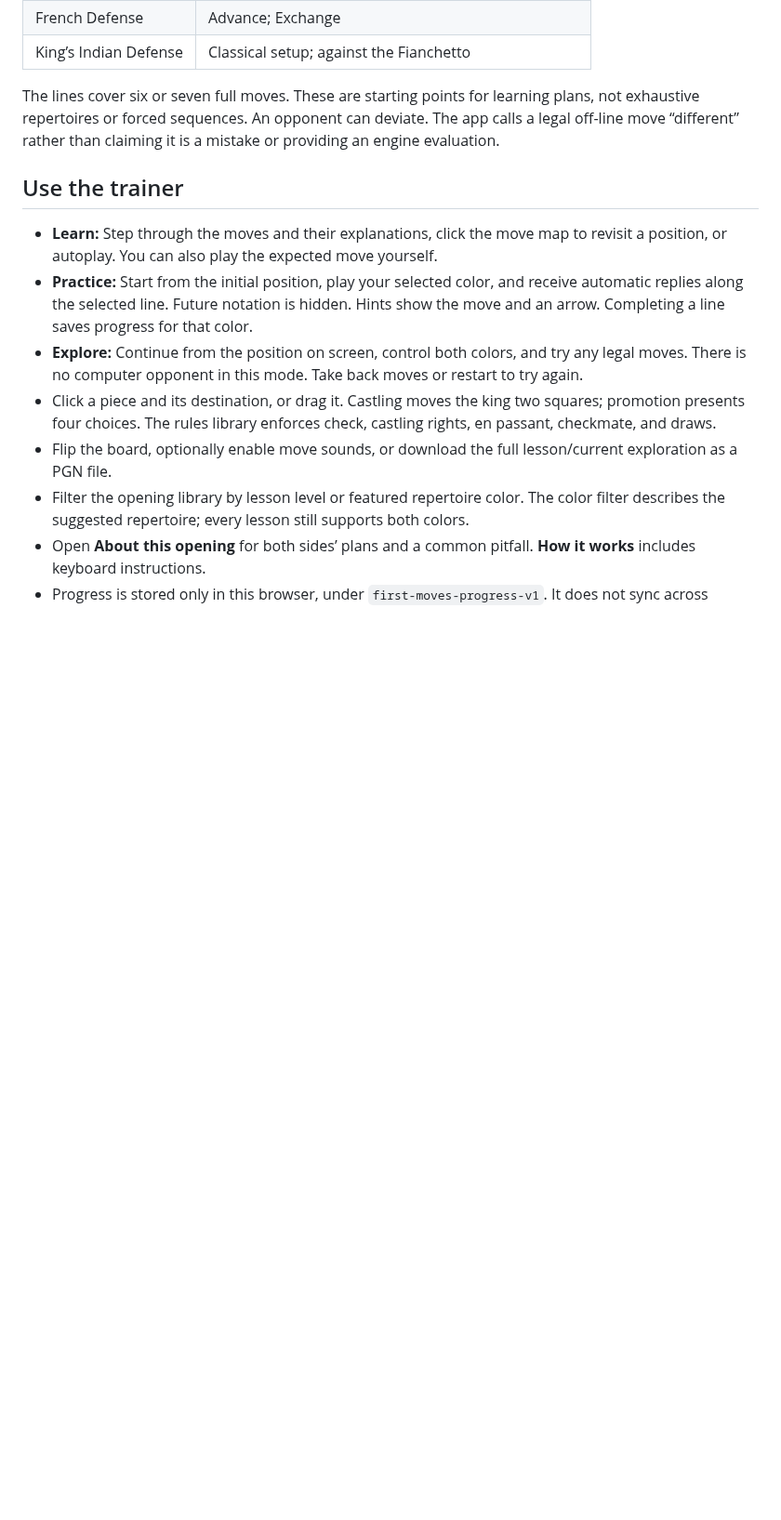
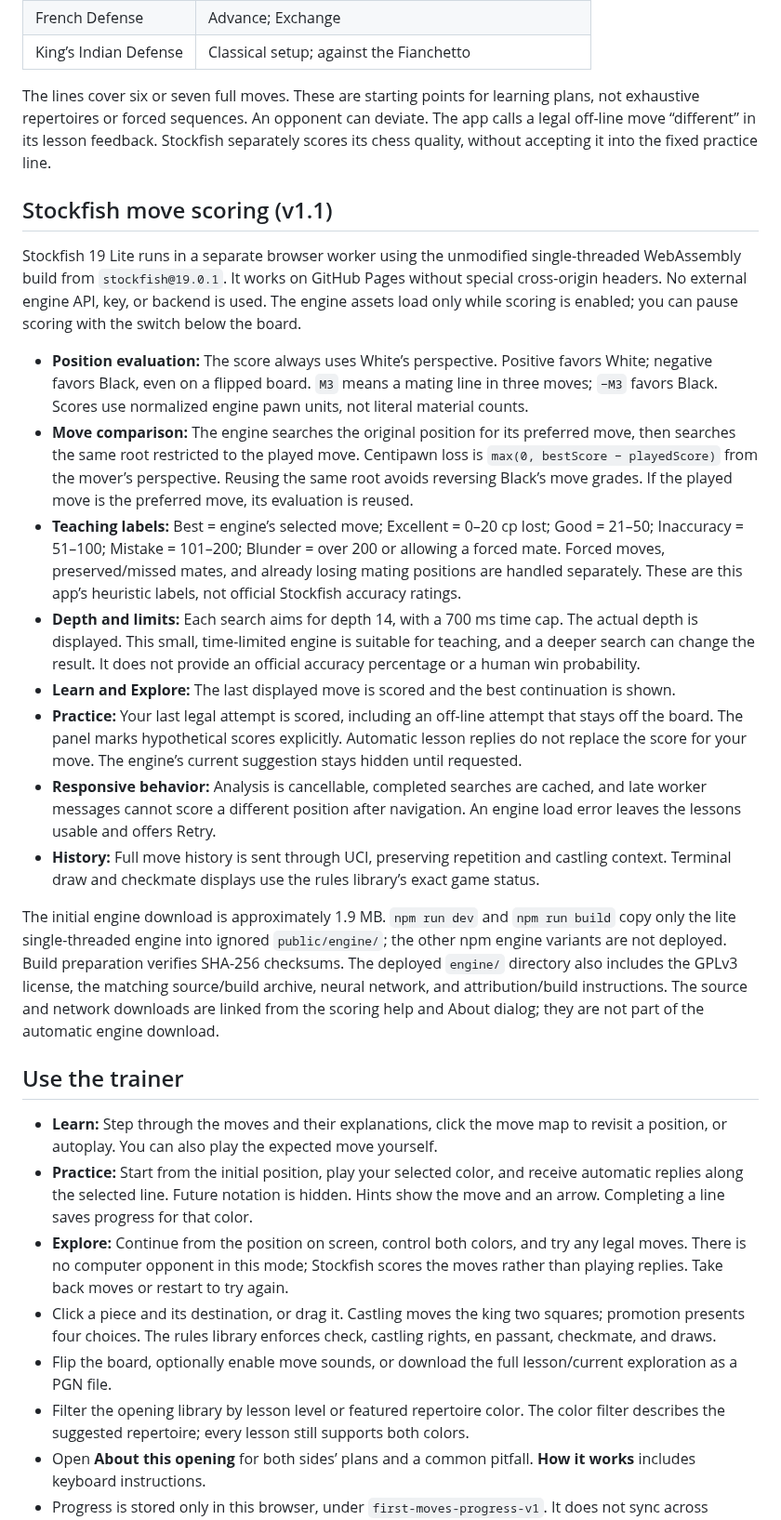
Before and after one commit to anoopdesai7/first-moves, a Markdown page: README.md, the part around one of its changes. Shown at 93% size. GitHub-like rendering; blank space fills up the shorter version.

```diff
--- a/README.md
+++ b/README.md
@@ -24,13 +24,28 @@ Each opening includes **two annotated teaching lines**, both playable as **White
 | French Defense        | Advance; Exchange                                        |
 | King’s Indian Defense | Classical setup; against the Fianchetto                  |
 
-The lines cover six or seven full moves. These are starting points for learning plans, not exhaustive repertoires or forced sequences. An opponent can deviate. The app calls a legal off-line move “different” rather than claiming it is a mistake or providing an engine evaluation.
+The lines cover six or seven full moves. These are starting points for learning plans, not exhaustive repertoires or forced sequences. An opponent can deviate. The app calls a legal off-line move “different” in its lesson feedback. Stockfish separately scores its chess quality, without accepting it into the fixed practice line.
+
+## Stockfish move scoring (v1.1)
+
+Stockfish 19 Lite runs in a separate browser worker using the unmodified single-threaded WebAssembly build from `stockfish@19.0.1`. It works on GitHub Pages without special cross-origin headers. No external engine API, key, or backend is used. The engine assets load only while scoring is enabled; you can pause scoring with the switch below the board.
+
+- **Position evaluation:** The score always uses White’s perspective. Positive favors White; negative favors Black, even on a flipped board. `M3` means a mating line in three moves; `−M3` favors Black. Scores use normalized engine pawn units, not literal material counts.
+- **Move comparison:** The engine searches the original position for its preferred move, then searches the same root restricted to the played move. Centipawn loss is `max(0, bestScore − playedScore)` from the mover’s perspective. Reusing the same root avoids reversing Black’s move grades. If the played move is the preferred move, its evaluation is reused.
+- **Teaching labels:** Best = engine’s selected move; Excellent = 0–20 cp lost; Good = 21–50; Inaccuracy = 51–100; Mistake = 101–200; Blunder = over 200 or allowing a forced mate. Forced moves, preserved/missed mates, and already losing mating positions are handled separately. These are this app’s heuristic labels, not official Stockfish accuracy ratings.
+- **Depth and limits:** Each search aims for depth 14, with a 700 ms time cap. The actual depth is displayed. This small, time-limited engine is suitable for teaching, and a deeper search can change the result. It does not provide an official accuracy percentage or a human win probability.
+- **Learn and Explore:** The last displayed move is scored and the best continuation is shown.
+- **Practice:** Your last legal attempt is scored, including an off-line attempt that stays off the board. The panel marks hypothetical scores explicitly. Automatic lesson replies do not replace the score for your move. The engine’s current suggestion stays hidden until requested.
+- **Responsive behavior:** Analysis is cancellable, completed searches are cached, and late worker messages cannot score a different position after navigation. An engine load error leaves the lessons usable and offers Retry.
+- **History:** Full move history is sent through UCI, preserving repetition and castling context. Terminal draw and checkmate displays use the rules library’s exact game status.
+
+The initial engine download is approximately 1.9 MB. `npm run dev` and `npm run build` copy only the lite single-threaded engine into ignored `public/engine/`; the other npm engine variants are not deployed. Build preparation verifies SHA-256 checksums. The deployed `engine/` directory also includes the GPLv3 license, the matching source/build archive, neural network, and attribution/build instructions. The source and network downloads are linked from the scoring help and About dialog; they are not part of the automatic engine download.
 
 ## Use the trainer
 
 - **Learn:** Step through the moves and their explanations, click the move map to revisit a position, or autoplay. You can also play the expected move yourself.
 - **Practice:** Start from the initial position, play your selected color, and receive automatic replies along the selected line. Future notation is hidden. Hints show the move and an arrow. Completing a line saves progress for that color.
-- **Explore:** Continue from the position on screen, control both colors, and try any legal moves. There is no computer opponent in this mode. Take back moves or restart to try again.
+- **Explore:** Continue from the position on screen, control both colors, and try any legal moves. There is no computer opponent in this mode; Stockfish scores the moves rather than playing replies. Take back moves or restart to try again.
 - Click a piece and its destination, or drag it. Castling moves the king two squares; promotion presents four choices. The rules library enforces check, castling rights, en passant, checkmate, and draws.
 - Flip the board, optionally enable move sounds, or download the full lesson/current exploration as a PGN file.
 - Filter the opening library by lesson level or featured repertoire color. The color filter describes the suggested repertoire; every lesson still supports both colors.
```
Also changed, not shown: other parts of README.md (+4 -1 lines), docs/preview.png, 18 other files.
